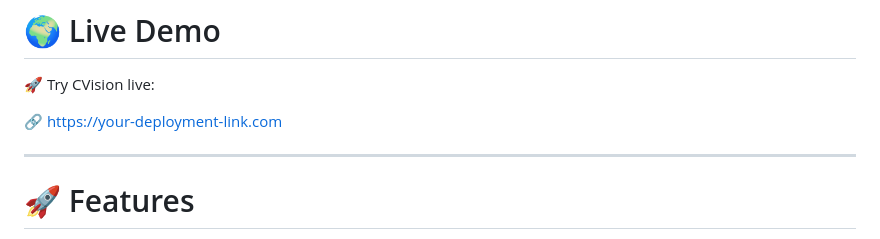
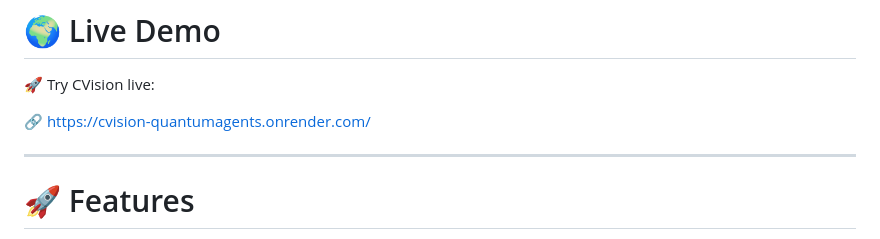
Before and after one commit to ShouryaShinde/Team-Quantum-Agents-AgentathonX, a Markdown page: README.md, the part around the change. Drawn GitHub-style.

Commit message:
Update live demo link in README

```diff
--- a/README.md
+++ b/README.md
@@ -14,7 +14,7 @@ Developed during **AgentathonX**, this project leverages **AI and NLP techniques
 
 🚀 Try CVision live:
 
-🔗 [https://your-deployment-link.com](https://your-deployment-link.com)
+🔗 [https://cvision-quantumagents.onrender.com/](https://cvision-quantumagents.onrender.com/)
 
 ---
 
```
